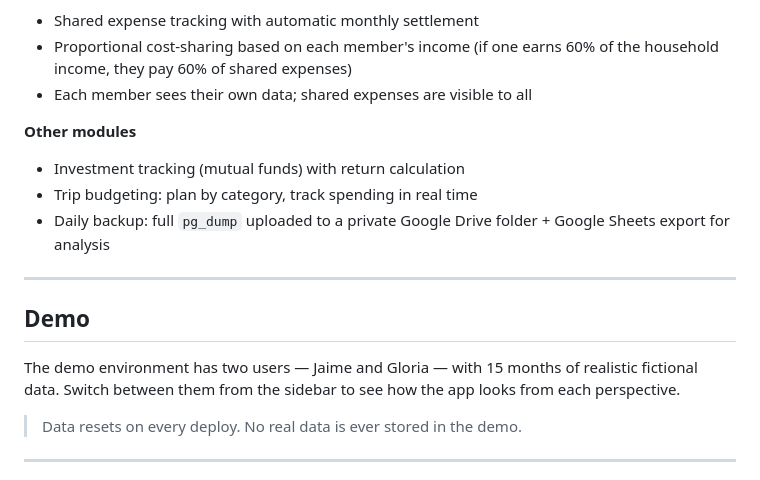
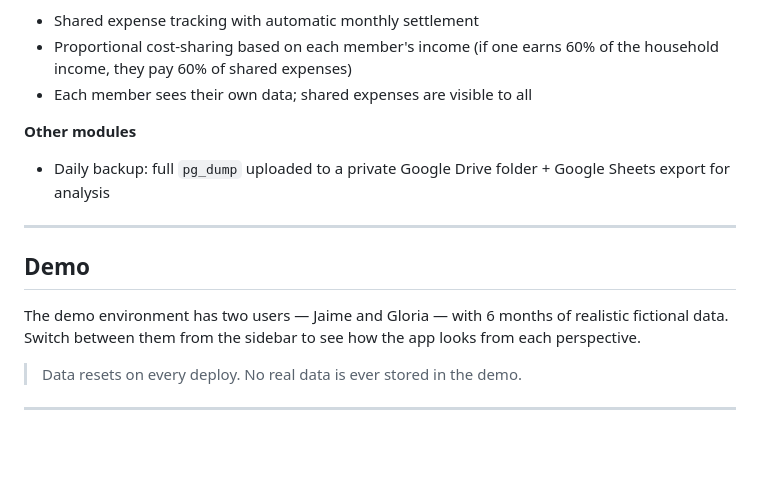
Before and after one commit to JaimeHernandezE/finanzas_app, a Markdown page: README-english.md, the part around the change. Rendered like a GitHub page; blank space fills up the shorter version.

```diff
--- a/README-english.md
+++ b/README-english.md
@@ -29,15 +29,13 @@ I knew exactly what I needed. I just needed to build it.
 - Each member sees their own data; shared expenses are visible to all
 
 **Other modules**
-- Investment tracking (mutual funds) with return calculation
-- Trip budgeting: plan by category, track spending in real time
 - Daily backup: full `pg_dump` uploaded to a private Google Drive folder + Google Sheets export for analysis
 
 ---
 
 ## Demo
 
-The demo environment has two users — Jaime and Gloria — with 15 months of realistic fictional data. Switch between them from the sidebar to see how the app looks from each perspective.
+The demo environment has two users — Jaime and Gloria — with 6 months of realistic fictional data. Switch between them from the sidebar to see how the app looks from each perspective.
 
 > Data resets on every deploy. No real data is ever stored in the demo.
 
```
